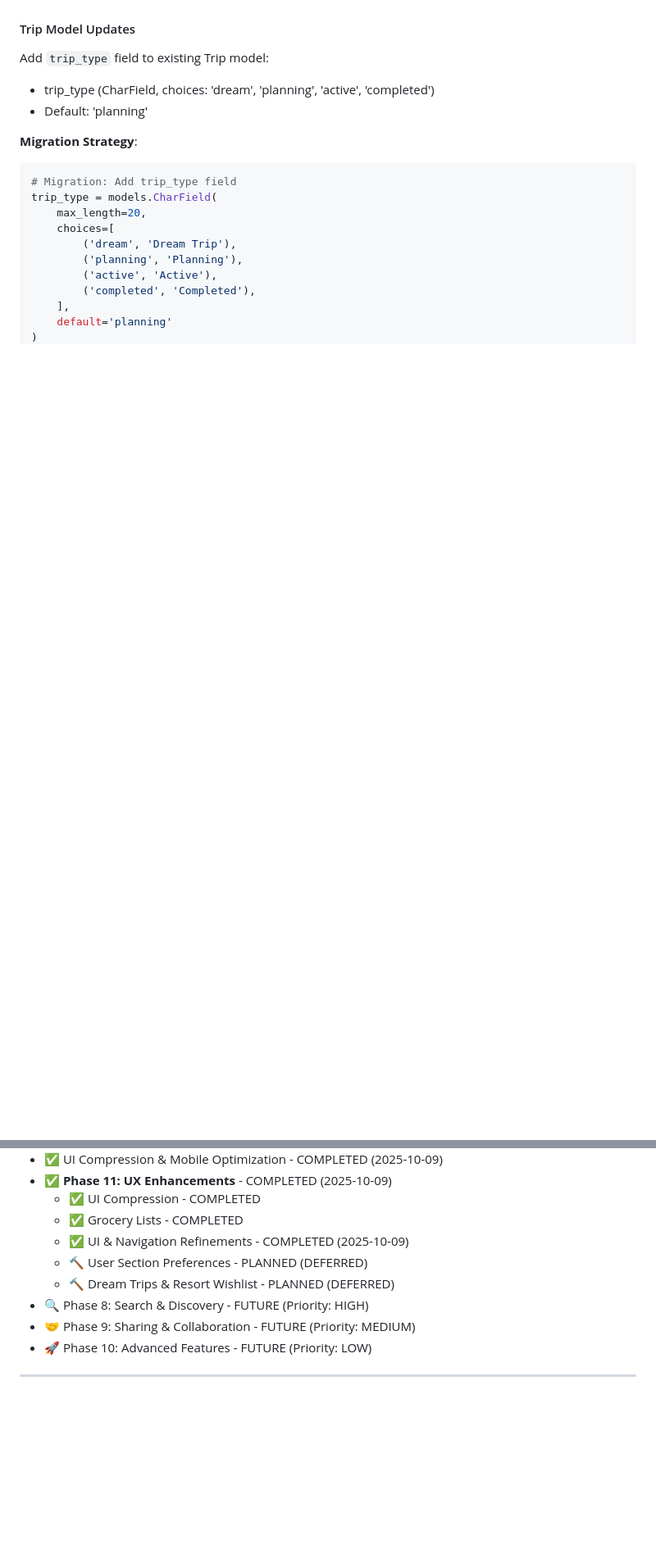
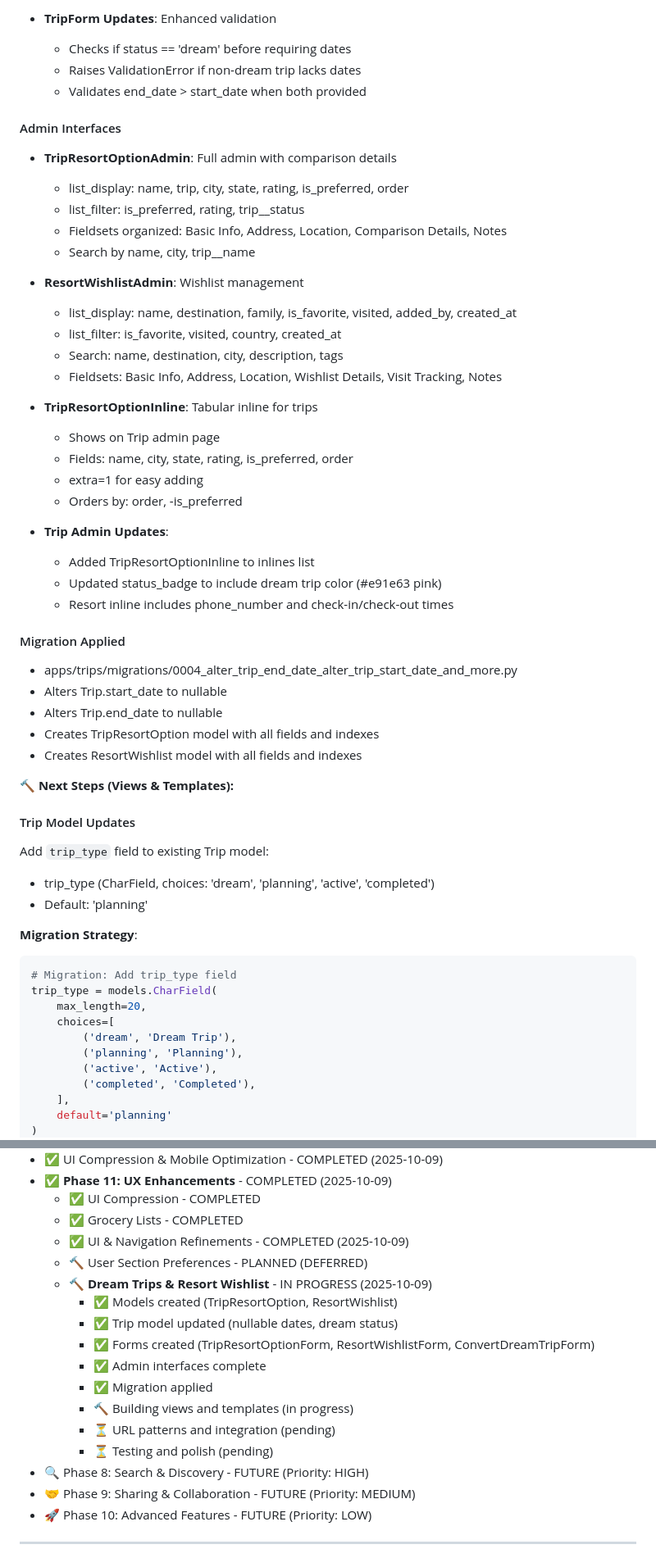
Before and after one commit to cloudflying87/haleway, a Markdown page: docs/app_plan.md, 2 parts joined by grey strips. Shown at 82% size. GitHub-like rendering; blank space fills up the shorter version.

```diff
--- a/docs/app_plan.md
+++ b/docs/app_plan.md
@@ -1355,3 +1411,40 @@ family_vacation_planner/
+- **TripForm Updates**: Enhanced validation
+  - Checks if status == 'dream' before requiring dates
+  - Raises ValidationError if non-dream trip lacks dates
+  - Validates end_date > start_date when both provided
+
+#### Admin Interfaces
+- **TripResortOptionAdmin**: Full admin with comparison details
+  - list_display: name, trip, city, state, rating, is_preferred, order
+  - list_filter: is_preferred, rating, trip__status
+  - Fieldsets organized: Basic Info, Address, Location, Comparison Details, Notes
+  - Search by name, city, trip__name
+
+- **ResortWishlistAdmin**: Wishlist management
+  - list_display: name, destination, family, is_favorite, visited, added_by, created_at
+  - list_filter: is_favorite, visited, country, created_at
+  - Search: name, destination, city, description, tags
+  - Fieldsets: Basic Info, Address, Location, Wishlist Details, Visit Tracking, Notes
+
+- **TripResortOptionInline**: Tabular inline for trips
+  - Shows on Trip admin page
+  - Fields: name, city, state, rating, is_preferred, order
+  - extra=1 for easy adding
+  - Orders by: order, -is_preferred
+
+- **Trip Admin Updates**:
+  - Added TripResortOptionInline to inlines list
+  - Updated status_badge to include dream trip color (#e91e63 pink)
+  - Resort inline includes phone_number and check-in/check-out times
+
+#### Migration Applied
+- apps/trips/migrations/0004_alter_trip_end_date_alter_trip_start_date_and_more.py
+- Alters Trip.start_date to nullable
+- Alters Trip.end_date to nullable
+- Creates TripResortOption model with all fields and indexes
+- Creates ResortWishlist model with all fields and indexes
+
+**🔨 Next Steps (Views & Templates):**
 
 #### Trip Model Updates
 
@@ -1610,7 +1703,15 @@ Family-level wishlist of resorts to consider for future trips:
   - ✅ Grocery Lists - COMPLETED
   - ✅ UI & Navigation Refinements - COMPLETED (2025-10-09)
   - 🔨 User Section Preferences - PLANNED (DEFERRED)
-  - 🔨 Dream Trips & Resort Wishlist - PLANNED (DEFERRED)
+  - 🔨 **Dream Trips & Resort Wishlist** - IN PROGRESS (2025-10-09)
+    - ✅ Models created (TripResortOption, ResortWishlist)
+    - ✅ Trip model updated (nullable dates, dream status)
+    - ✅ Forms created (TripResortOptionForm, ResortWishlistForm, ConvertDreamTripForm)
+    - ✅ Admin interfaces complete
+    - ✅ Migration applied
+    - 🔨 Building views and templates (in progress)
+    - ⏳ URL patterns and integration (pending)
+    - ⏳ Testing and polish (pending)
 - 🔍 Phase 8: Search & Discovery - FUTURE (Priority: HIGH)
 - 🤝 Phase 9: Sharing & Collaboration - FUTURE (Priority: MEDIUM)
 - 🚀 Phase 10: Advanced Features - FUTURE (Priority: LOW)
```
Also changed, not shown: other parts of docs/app_plan.md (+57 -1 lines).
